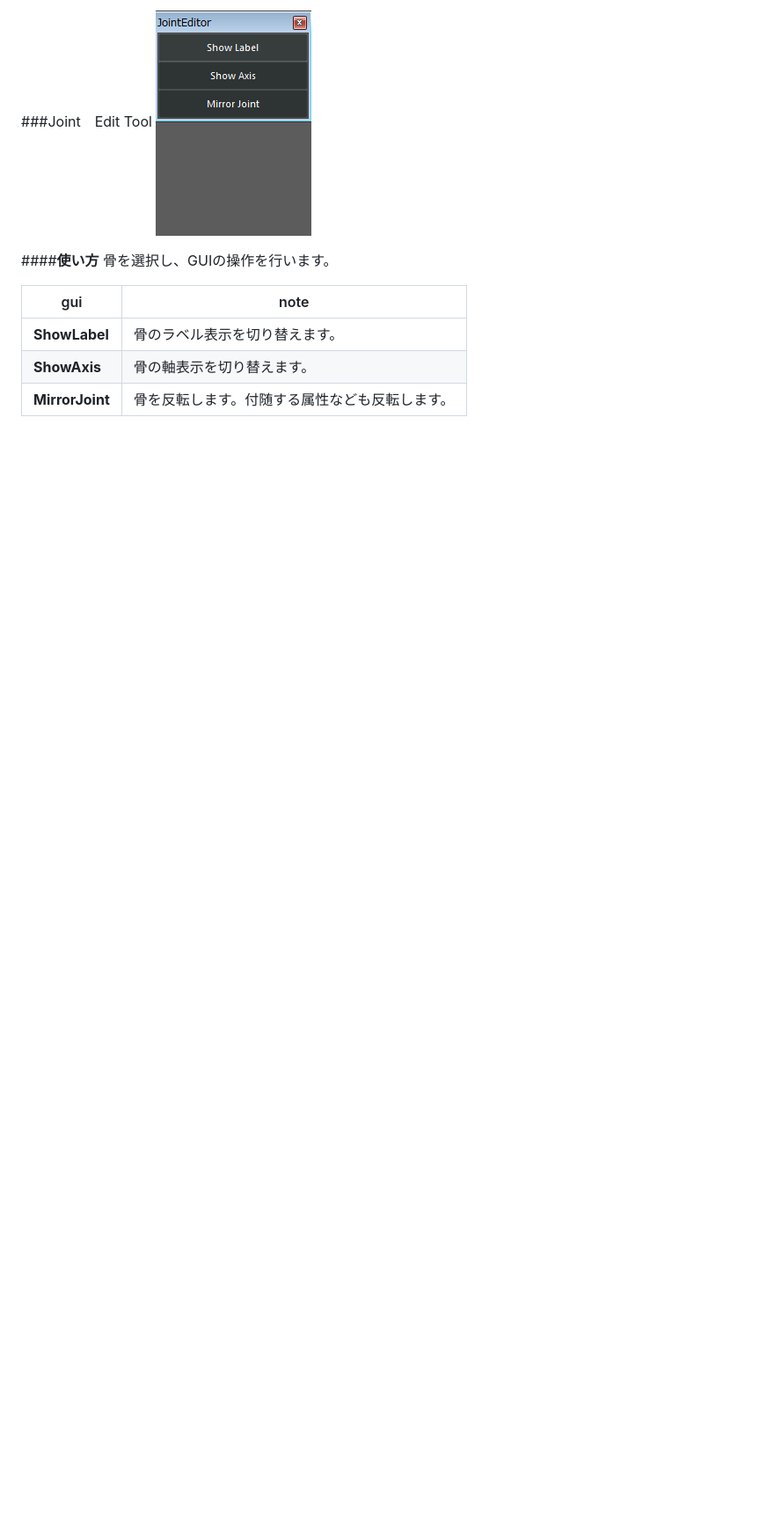
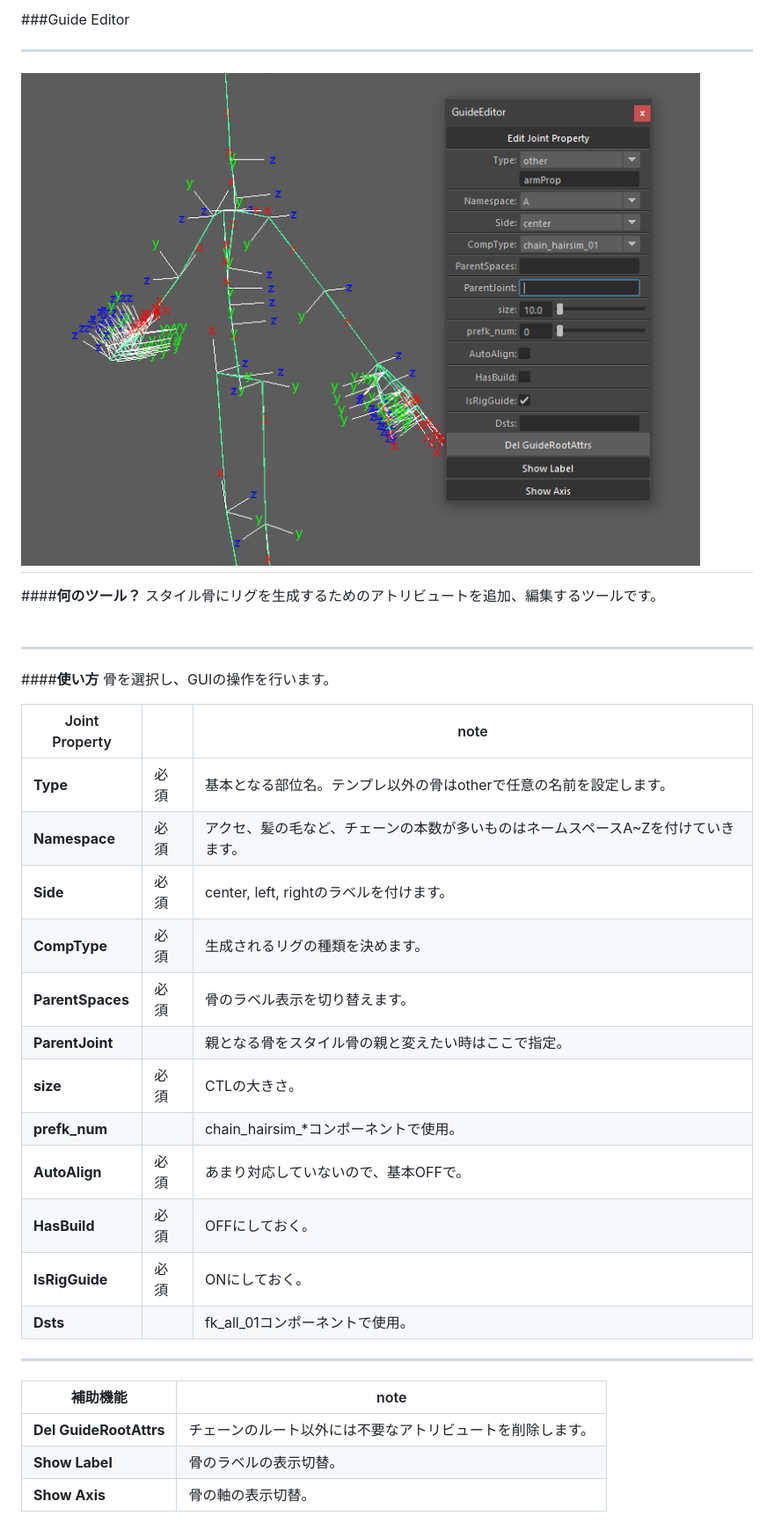
Before and after one commit to o2-dev/ogrig2, a Markdown page: docs/guide_editor.md, the part around the change. Shown: that part at 88% size. GitHub-like rendering; pictures changed too: docs/imgs/guide_editor1.png (added); blank space fills up the shorter version.

Commit message:
guide editor add

```diff
--- a/docs/guide_editor.md
+++ b/docs/guide_editor.md
@@ -1,23 +1,35 @@
-###Joint　Edit Tool
-![](imgs/joint_edit1.png)
+###Guide Editor
 
+---
+![](imgs/guide_editor1.png)
+---
+####**何のツール？**
+スタイル骨にリグを生成するためのアトリビュートを追加、編集するツールです。
+<br>
+<br>
+
+---
 ####**使い方**
 骨を選択し、GUIの操作を行います。
 
-gui            |note
------------    |-------------------------------
-**ShowLabel**  |骨のラベル表示を切り替えます。
-**ShowAxis**   |骨の軸表示を切り替えます。
-**MirrorJoint**|骨を反転します。付随する属性なども反転します。
+Joint Property  |      |note
+----------------|------|-------------------------------
+**Type**        |必須  |基本となる部位名。テンプレ以外の骨はotherで任意の名前を設定します。
+**Namespace**   |必須  |アクセ、髪の毛など、チェーンの本数が多いものはネームスペースA~Zを付けていきます。
+**Side**        |必須  |center, left, rightのラベルを付けます。
+**CompType**    |必須  |生成されるリグの種類を決めます。
+**ParentSpaces**|必須  |骨のラベル表示を切り替えます。
+**ParentJoint** |      |親となる骨をスタイル骨の親と変えたい時はここで指定。
+**size**        |必須  |CTLの大きさ。
+**prefk_num**   |     |chain_hairsim_*コンポーネントで使用。
+**AutoAlign**   |必須  |あまり対応していないので、基本OFFで。
+**HasBuild**    |必須  |OFFにしておく。
+**IsRigGuide**  |必須  |ONにしておく。
+**Dsts**        |      |fk_all_01コンポーネントで使用。
 
-<!---
-gui            |note
------------    |-------------------------------
-~~Type~~       |~~骨が属するパートを設定します。~~
-~~Namespace~~  |~~今の所すべてnoneで。~~
-~~Side~~       |~~骨が属する位置を決めます。root, waist, spine, neck, headはcenter, shoulder, arm, hand, legはleftかright~~
-~~RigType~~    |~~生成されるリグの種類を決めます。~~
-**ShowLabel**  |骨のラベル表示を切り替えます。
-**ShowAxis**   |骨の軸表示を切り替えます。
-**MirrorJoint**|骨を反転します。付随する属性なども反転します。
---->
+---
+補助機能                |note
+-----------            |-------------------------------
+**Del GuideRootAttrs** |チェーンのルート以外には不要なアトリビュートを削除します。
+**Show Label**         |骨のラベルの表示切替。
+**Show Axis**          |骨の軸の表示切替。
```
Also changed, not shown: docs/advance.md (+8 -7 lines), docs/index.md (+9 -21 lines), 1 other file.
